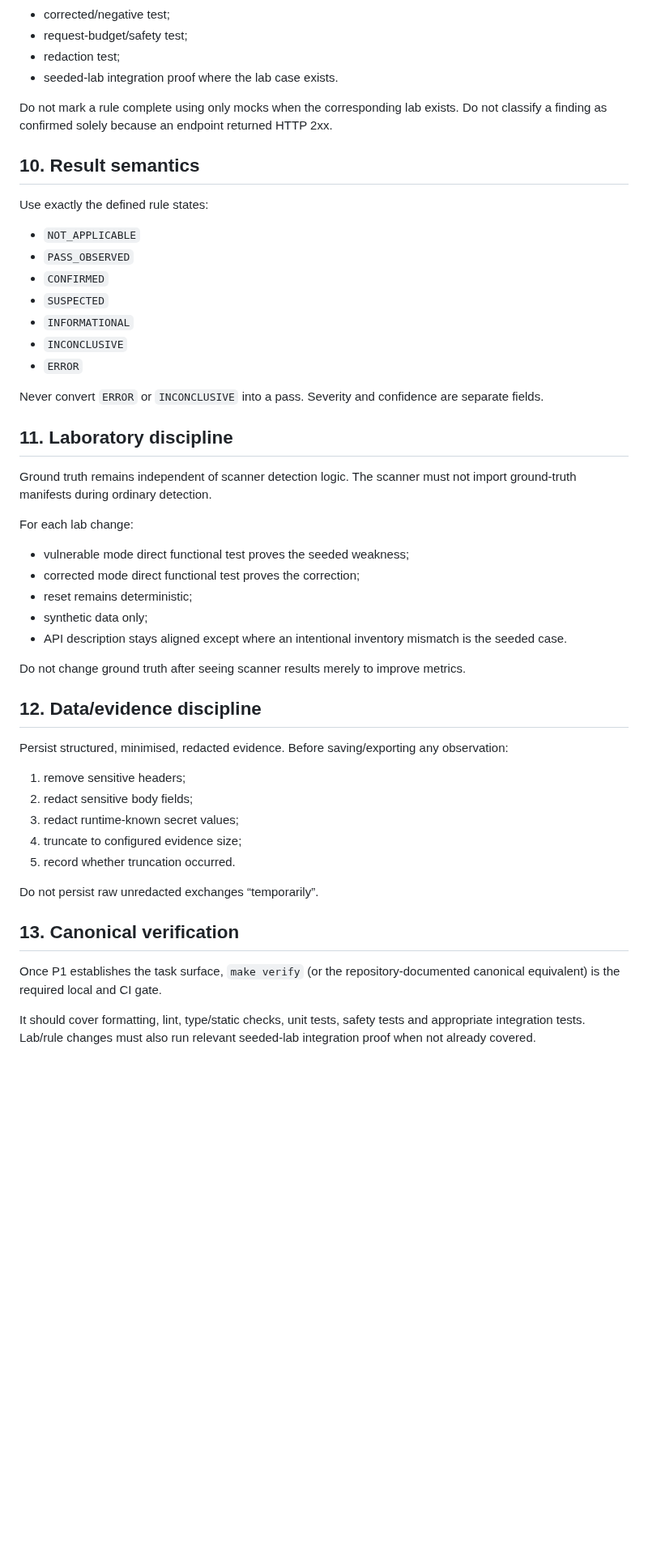
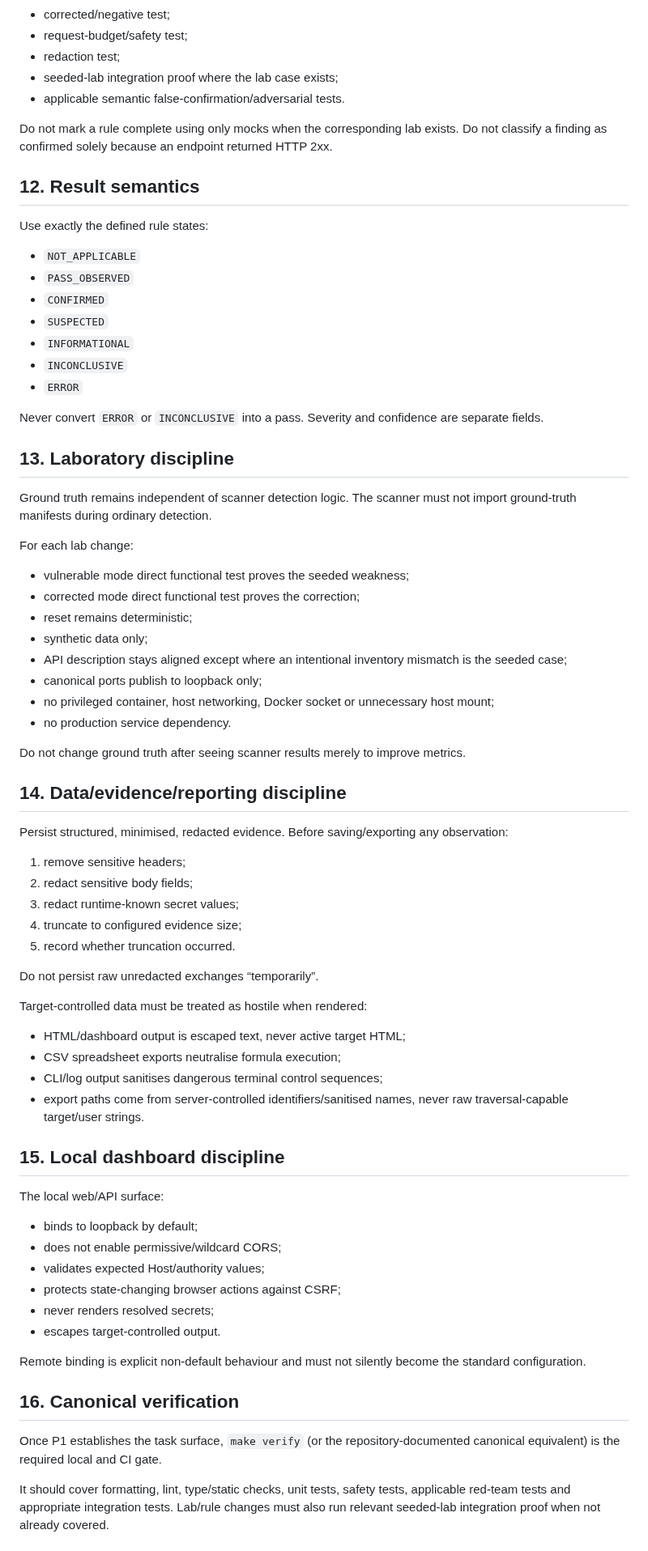
Before and after one commit to tafari3/Delicious-Dissertation, a Markdown page: AGENTS.md, the part around one of its changes. Shown at 81% size. Rendered like a GitHub page; blank space fills up the shorter version.

Commit message:
docs: make red-team gates mandatory for AntiGravity

```diff
--- a/AGENTS.md
+++ b/AGENTS.md
@@ -110,11 +159,12 @@ Every rule implementation must include:
 - corrected/negative test;
 - request-budget/safety test;
 - redaction test;
-- seeded-lab integration proof where the lab case exists.
+- seeded-lab integration proof where the lab case exists;
+- applicable semantic false-confirmation/adversarial tests.
 
 Do not mark a rule complete using only mocks when the corresponding lab exists. Do not classify a finding as confirmed solely because an endpoint returned HTTP 2xx.
 
-## 10. Result semantics
+## 12. Result semantics
 
 Use exactly the defined rule states:
 
@@ -128,7 +178,7 @@ Use exactly the defined rule states:
 
 Never convert `ERROR` or `INCONCLUSIVE` into a pass. Severity and confidence are separate fields.
 
-## 11. Laboratory discipline
+## 13. Laboratory discipline
 
 Ground truth remains independent of scanner detection logic. The scanner must not import ground-truth manifests during ordinary detection.
 
@@ -138,11 +188,14 @@ For each lab change:
 - corrected mode direct functional test proves the correction;
 - reset remains deterministic;
 - synthetic data only;
-- API description stays aligned except where an intentional inventory mismatch is the seeded case.
+- API description stays aligned except where an intentional inventory mismatch is the seeded case;
+- canonical ports publish to loopback only;
+- no privileged container, host networking, Docker socket or unnecessary host mount;
+- no production service dependency.
 
 Do not change ground truth after seeing scanner results merely to improve metrics.
 
-## 12. Data/evidence discipline
+## 14. Data/evidence/reporting discipline
 
 Persist structured, minimised, redacted evidence. Before saving/exporting any observation:
 
@@ -154,9 +207,29 @@ Persist structured, minimised, redacted evidence. Before saving/exporting any ob
 
 Do not persist raw unredacted exchanges “temporarily”.
 
-## 13. Canonical verification
+Target-controlled data must be treated as hostile when rendered:
+
+- HTML/dashboard output is escaped text, never active target HTML;
+- CSV spreadsheet exports neutralise formula execution;
+- CLI/log output sanitises dangerous terminal control sequences;
+- export paths come from server-controlled identifiers/sanitised names, never raw traversal-capable target/user strings.
+
+## 15. Local dashboard discipline
+
+The local web/API surface:
+
+- binds to loopback by default;
+- does not enable permissive/wildcard CORS;
+- validates expected Host/authority values;
+- protects state-changing browser actions against CSRF;
+- never renders resolved secrets;
+- escapes target-controlled output.
+
+Remote binding is explicit non-default behaviour and must not silently become the standard configuration.
+
+## 16. Canonical verification
 
 Once P1 establishes the task surface, `make verify` (or the repository-documented canonical equivalent) is the required local and CI gate.
 
-It should cover formatting, lint, type/static checks, unit tests, safety tests and appropriate integration tests. Lab/rule changes must also run relevant seeded-lab integration proof when not already covered.
+It should cover formatting, lint, type/static checks, unit tests, safety tests, applicable red-team tests and appropriate integration tests. Lab/rule changes must also run relevant seeded-lab integration proof when not already covered.
 
```
Also changed, not shown: other parts of AGENTS.md (+80 -31 lines).
